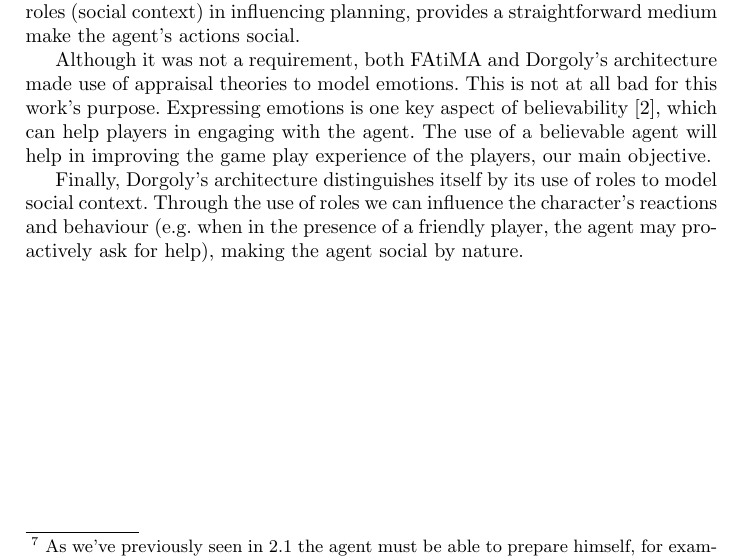
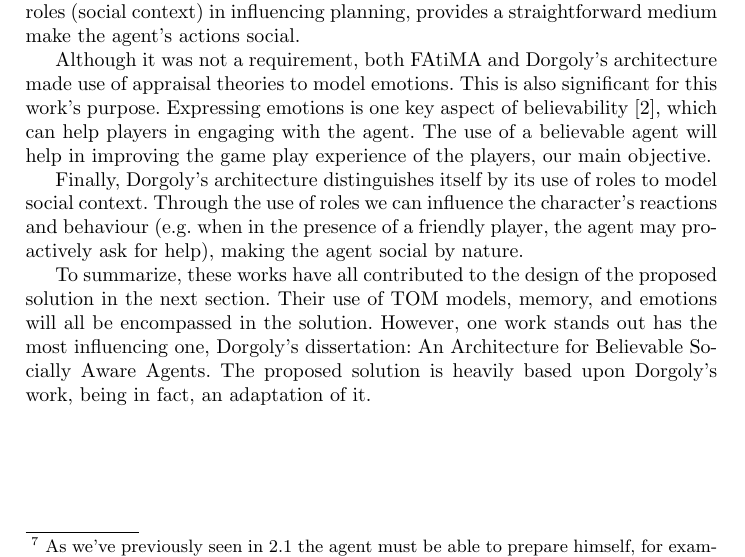
Before and after one commit to hineios/dissertation, a LaTeX thesis (main.tex, which reads related-work.tex): part of page 22 of 27, cut so that both start at the same text. Compiled offline with pdfLaTeX.

Commit message:
added summary to the end of the related work

```diff
--- a/related-work.tex
+++ b/related-work.tex
@@ -31,9 +32,14 @@ As we've seen, PsychSim, \ac{CiF}, and Versu lack this ability while \ac{FAtiMA}
 However, Dorgoly's architecture use of roles (social context) in influencing planning, provides a straightforward medium make the agent's actions social.
 
 Although it was not a requirement, both \ac{FAtiMA} and Dorgoly's architecture made use of appraisal theories to model emotions.
-This is not at all bad for this work's purpose.
+This is also significant for this work's purpose.
 Expressing emotions is one key aspect of believability \cite{bates:believable-agents}, which can help players in engaging with the agent.
 The use of a believable agent will help in improving the game play experience of the players, our main objective.
 
 Finally, Dorgoly's architecture distinguishes itself by its use of roles to model social context.
 Through the use of roles we can influence the character's reactions and behaviour (e.g. when in the presence of a friendly player, the agent may pro-actively ask for help), making the agent social by nature.
+
+To summarize, these works have all contributed to the design of the proposed solution in the next section.
+Their use of \ac{TOM} models, memory, and emotions will all be encompassed in the solution.
+However, one work stands out has the most influencing one, Dorgoly's dissertation: An Architecture for Believable Socially Aware Agents.
+The proposed solution is heavily based upon Dorgoly's  work, being in fact, an adaptation of it.
```
Also changed, not shown: related-work.tex (1 more changed lines).
